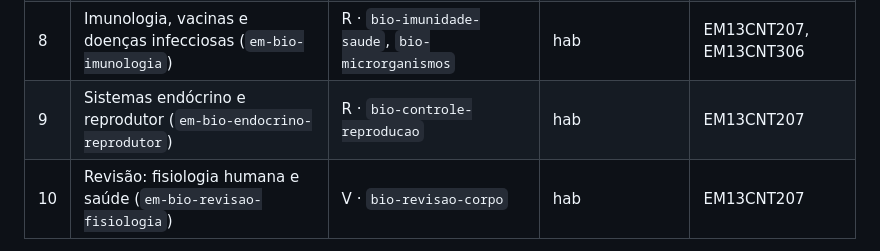
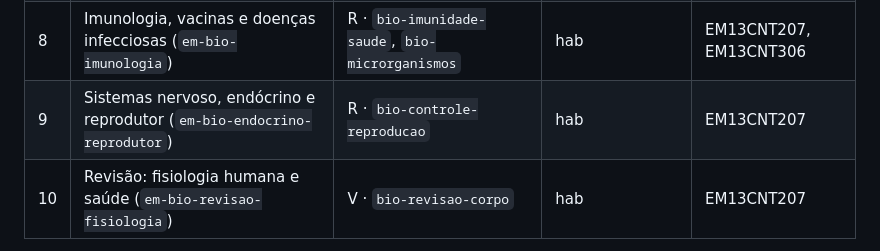
Before and after one commit to allissondella/diver, a Markdown page: docs/cadernos/ensino-medio-mapa-curricular.md, the part around the change. GitHub-like rendering.

Commit message:
docs: Ensino Médio · Biologia, aula 9 inclui o sistema nervoso no nome
Co-Authored-By: Claude Opus 5.5 <noreply@anthropic.com>
Claude-Session: https://claude.ai/code/session_01LyabNutfroBAf975qxjMxs

```diff
--- a/docs/cadernos/ensino-medio-mapa-curricular.md
+++ b/docs/cadernos/ensino-medio-mapa-curricular.md
@@ -249,7 +249,7 @@ Contado em 2026-10-15 sobre as trilhas da Travessia (script de conferência fora
 | 6 | Sistemas digestório e respiratório (`em-bio-digestorio-respiratorio`) | R · `bio-digestao-respiracao` | hab | EM13CNT207 |
 | 7 | Sistemas circulatório e excretor (`em-bio-circulatorio-excretor`) | R · `bio-circulacao-excrecao` | hab | EM13CNT207 |
 | 8 | Imunologia, vacinas e doenças infecciosas (`em-bio-imunologia`) | R · `bio-imunidade-saude`, `bio-microrganismos` | hab | EM13CNT207, EM13CNT306 |
-| 9 | Sistemas endócrino e reprodutor (`em-bio-endocrino-reprodutor`) | R · `bio-controle-reproducao` | hab | EM13CNT207 |
+| 9 | Sistemas nervoso, endócrino e reprodutor (`em-bio-endocrino-reprodutor`) | R · `bio-controle-reproducao` | hab | EM13CNT207 |
 | 10 | Revisão: fisiologia humana e saúde (`em-bio-revisao-fisiologia`) | V · `bio-revisao-corpo` | hab | EM13CNT207 |
 
 **Módulo 3 · Genética, evolução e ecologia** (`em-bio-m3`)
```
